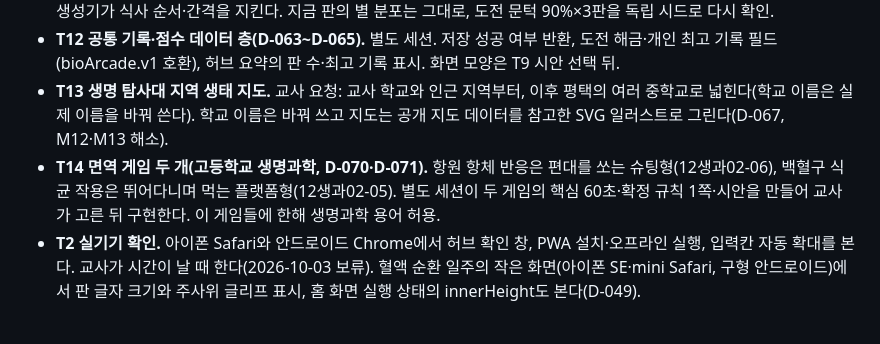
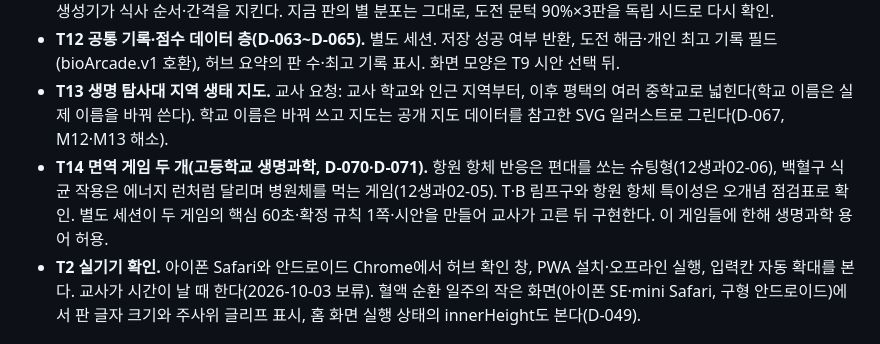
Before and after one commit to yurowa90/bio-arcade, a Markdown page: docs/PROGRESS.md, the part around the change. Drawn GitHub-style.

```diff
--- a/docs/PROGRESS.md
+++ b/docs/PROGRESS.md
@@ -18,7 +18,7 @@
 - **T11 혈당 시간표 변형과 도전 규칙(D-064 ②·D-065).** 별도 세션. 모델이 일정을 인자로 받고, 화면이 같은 일정을 그리며, 생성기가 식사 순서·간격을 지킨다. 지금 판의 별 분포는 그대로, 도전 문턱 90%×3판을 독립 시드로 다시 확인.
 - **T12 공통 기록·점수 데이터 층(D-063~D-065).** 별도 세션. 저장 성공 여부 반환, 도전 해금·개인 최고 기록 필드(bioArcade.v1 호환), 허브 요약의 판 수·최고 기록 표시. 화면 모양은 T9 시안 선택 뒤.
 - **T13 생명 탐사대 지역 생태 지도.** 교사 요청: 교사 학교와 인근 지역부터, 이후 평택의 여러 중학교로 넓힌다(학교 이름은 실제 이름을 바꿔 쓴다). 학교 이름은 바꿔 쓰고 지도는 공개 지도 데이터를 참고한 SVG 일러스트로 그린다(D-067, M12·M13 해소).
-- **T14 면역 게임 두 개(고등학교 생명과학, D-070·D-071).** 항원 항체 반응은 편대를 쏘는 슈팅형(12생과02-06), 백혈구 식균 작용은 뛰어다니며 먹는 플랫폼형(12생과02-05). 별도 세션이 두 게임의 핵심 60초·확정 규칙 1쪽·시안을 만들어 교사가 고른 뒤 구현한다. 이 게임들에 한해 생명과학 용어 허용.
+- **T14 면역 게임 두 개(고등학교 생명과학, D-070·D-071).** 항원 항체 반응은 편대를 쏘는 슈팅형(12생과02-06), 백혈구 식균 작용은 에너지 런처럼 달리며 병원체를 먹는 게임(12생과02-05). T·B 림프구와 항원 항체 특이성은 오개념 점검표로 확인. 별도 세션이 두 게임의 핵심 60초·확정 규칙 1쪽·시안을 만들어 교사가 고른 뒤 구현한다. 이 게임들에 한해 생명과학 용어 허용.
 - **T2 실기기 확인.** 아이폰 Safari와 안드로이드 Chrome에서 허브 확인 창, PWA 설치·오프라인 실행, 입력칸 자동 확대를 본다. 교사가 시간이 날 때 한다(2026-10-03 보류). 혈액 순환 일주의 작은 화면(아이폰 SE·mini Safari, 구형 안드로이드)에서 판 글자 크기와 주사위 글리프 표시, 홈 화면 실행 상태의 innerHeight도 본다(D-049).
 
 ## 교사 판단이 필요한 미결 사항
```
Also changed, not shown: docs/DECISIONS.md (+4 -3 lines).
